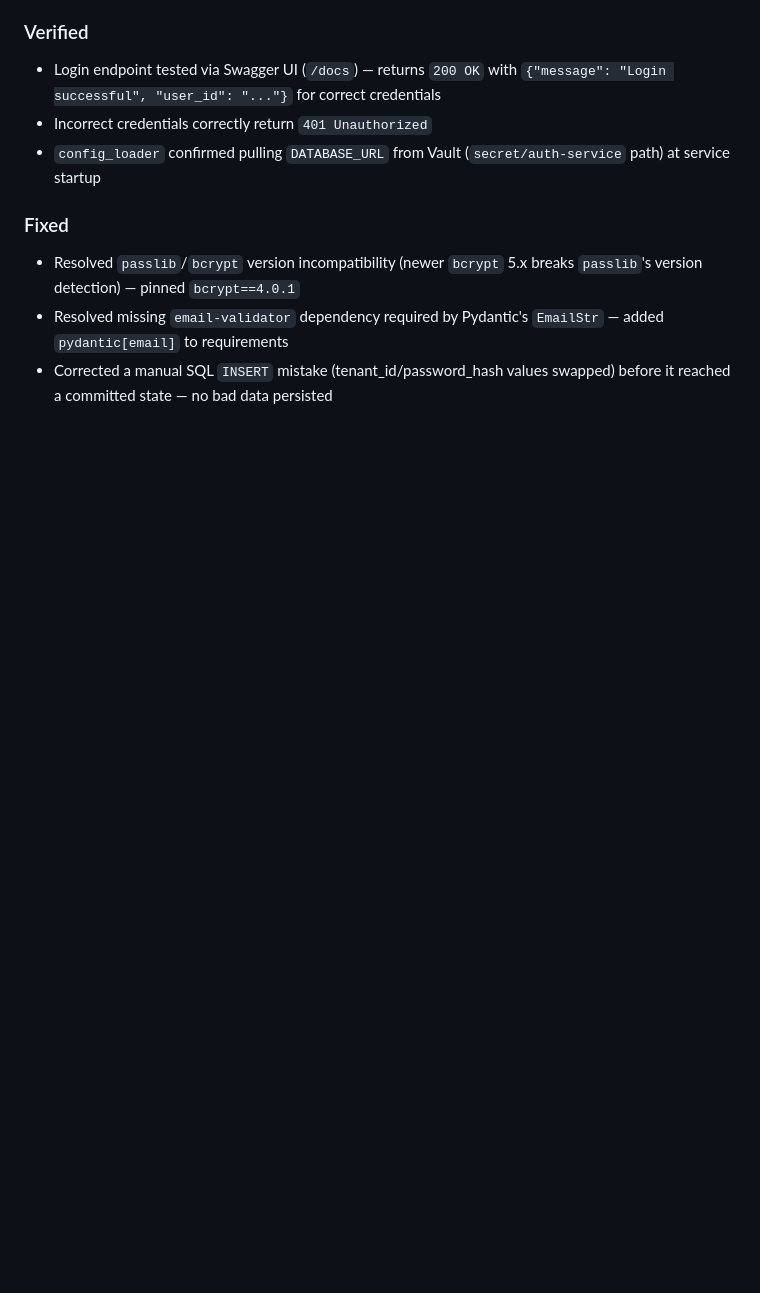
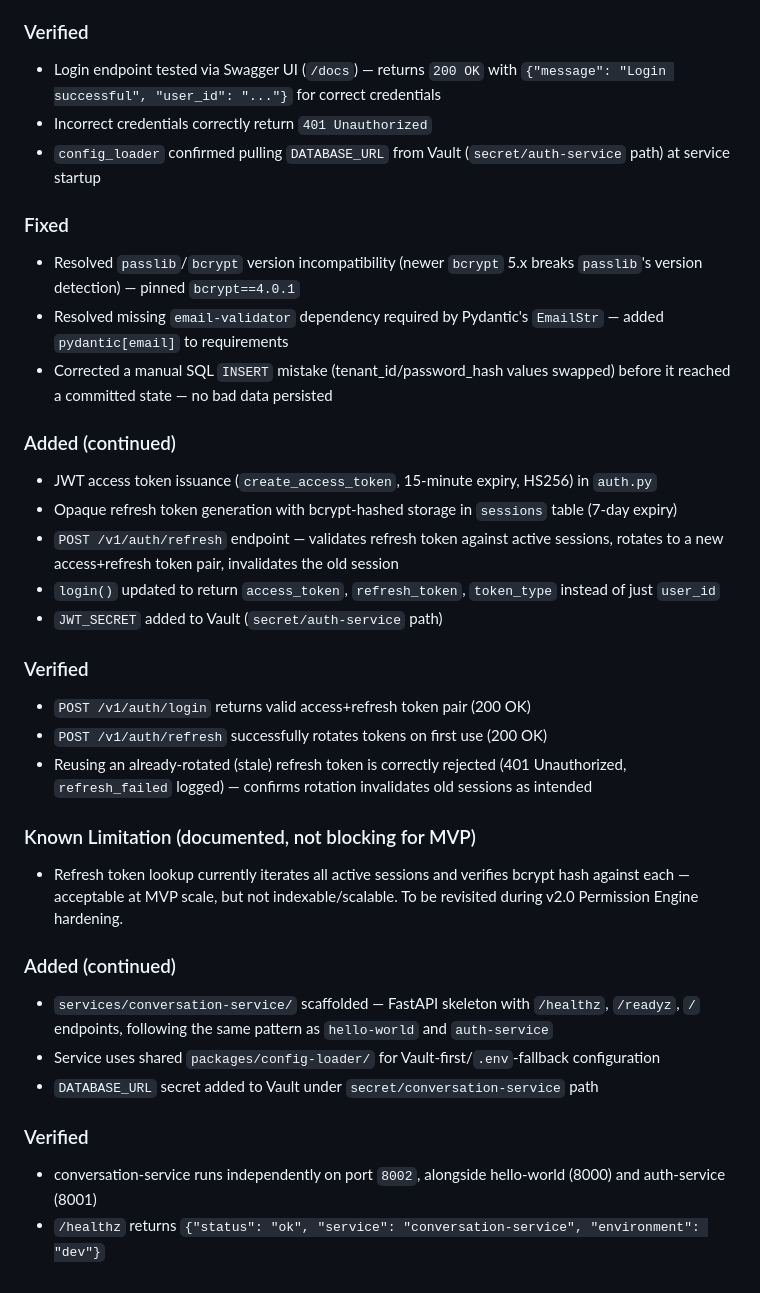
Before and after one commit to mahiuddin11/ai-assistant, a Markdown page: docs/changelog.md, the part around the change. GitHub-like rendering; blank space fills up the shorter version.

Commit message:
docs: update task progress - task 20 complete

```diff
--- a/docs/changelog.md
+++ b/docs/changelog.md
@@ -261,3 +261,29 @@ The manual-deploy portion of this criterion is now demonstrated (Helm deploy to
 - Resolved `passlib`/`bcrypt` version incompatibility (newer `bcrypt` 5.x breaks `passlib`'s version detection) — pinned `bcrypt==4.0.1`
 - Resolved missing `email-validator` dependency required by Pydantic's `EmailStr` — added `pydantic[email]` to requirements
 - Corrected a manual SQL `INSERT` mistake (tenant_id/password_hash values swapped) before it reached a committed state — no bad data persisted
+
+
+
+### Added (continued)
+- JWT access token issuance (`create_access_token`, 15-minute expiry, HS256) in `auth.py`
+- Opaque refresh token generation with bcrypt-hashed storage in `sessions` table (7-day expiry)
+- `POST /v1/auth/refresh` endpoint — validates refresh token against active sessions, rotates to a new access+refresh token pair, invalidates the old session
+- `login()` updated to return `access_token`, `refresh_token`, `token_type` instead of just `user_id`
+- `JWT_SECRET` added to Vault (`secret/auth-service` path)
+
+### Verified
+- `POST /v1/auth/login` returns valid access+refresh token pair (200 OK)
+- `POST /v1/auth/refresh` successfully rotates tokens on first use (200 OK)
+- Reusing an already-rotated (stale) refresh token is correctly rejected (401 Unauthorized, `refresh_failed` logged) — confirms rotation invalidates old sessions as intended
+
+### Known Limitation (documented, not blocking for MVP)
+- Refresh token lookup currently iterates all active sessions and verifies bcrypt hash against each — acceptable at MVP scale, but not indexable/scalable. To be revisited during v2.0 Permission Engine hardening.
+
+### Added (continued)
+- `services/conversation-service/` scaffolded — FastAPI skeleton with `/healthz`, `/readyz`, `/` endpoints, following the same pattern as `hello-world` and `auth-service`
+- Service uses shared `packages/config-loader/` for Vault-first/`.env`-fallback configuration
+- `DATABASE_URL` secret added to Vault under `secret/conversation-service` path
+
+### Verified
+- conversation-service runs independently on port `8002`, alongside hello-world (8000) and auth-service (8001)
+- `/healthz` returns `{"status": "ok", "service": "conversation-service", "environment": "dev"}`
```
Also changed, not shown: docs/progress-task.md (+3 -0 lines).
